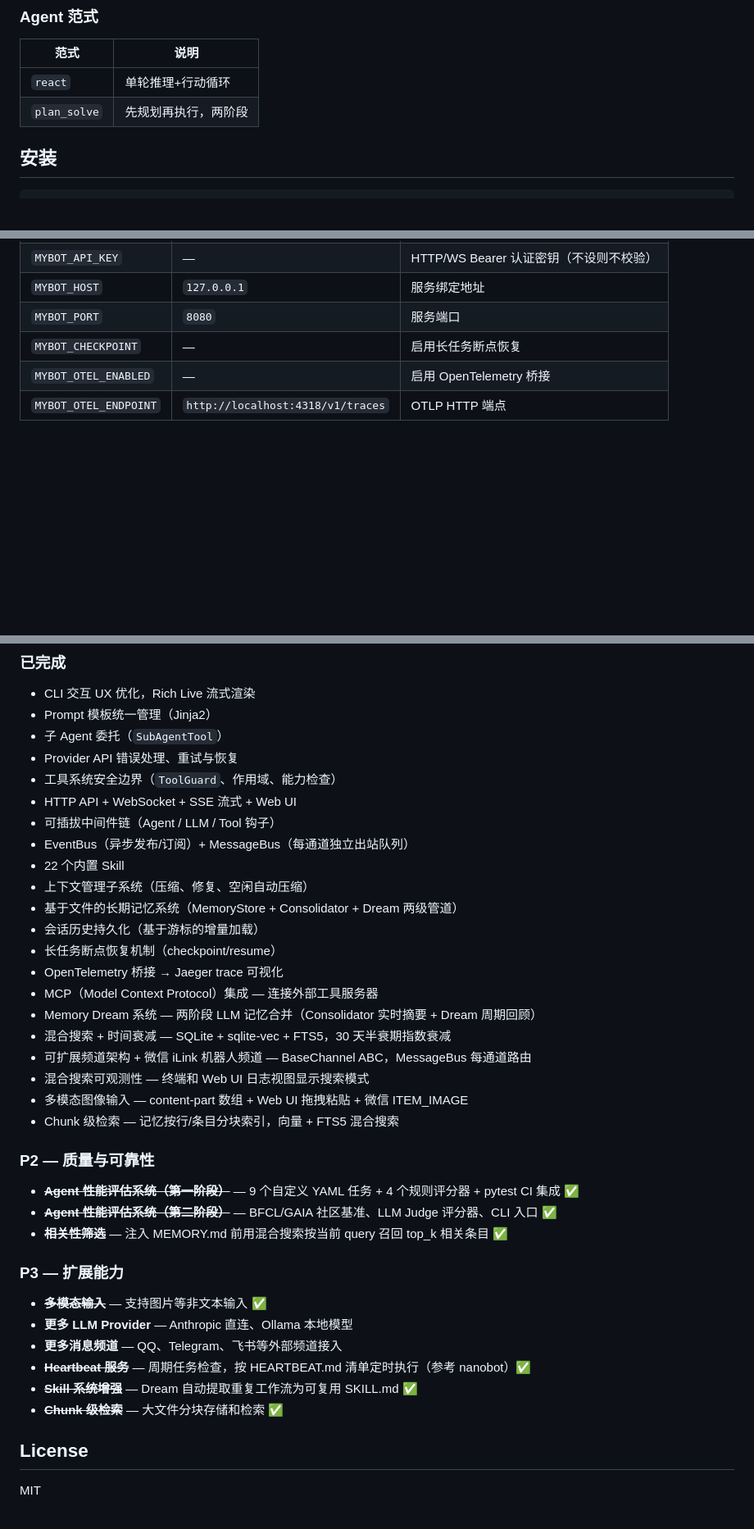
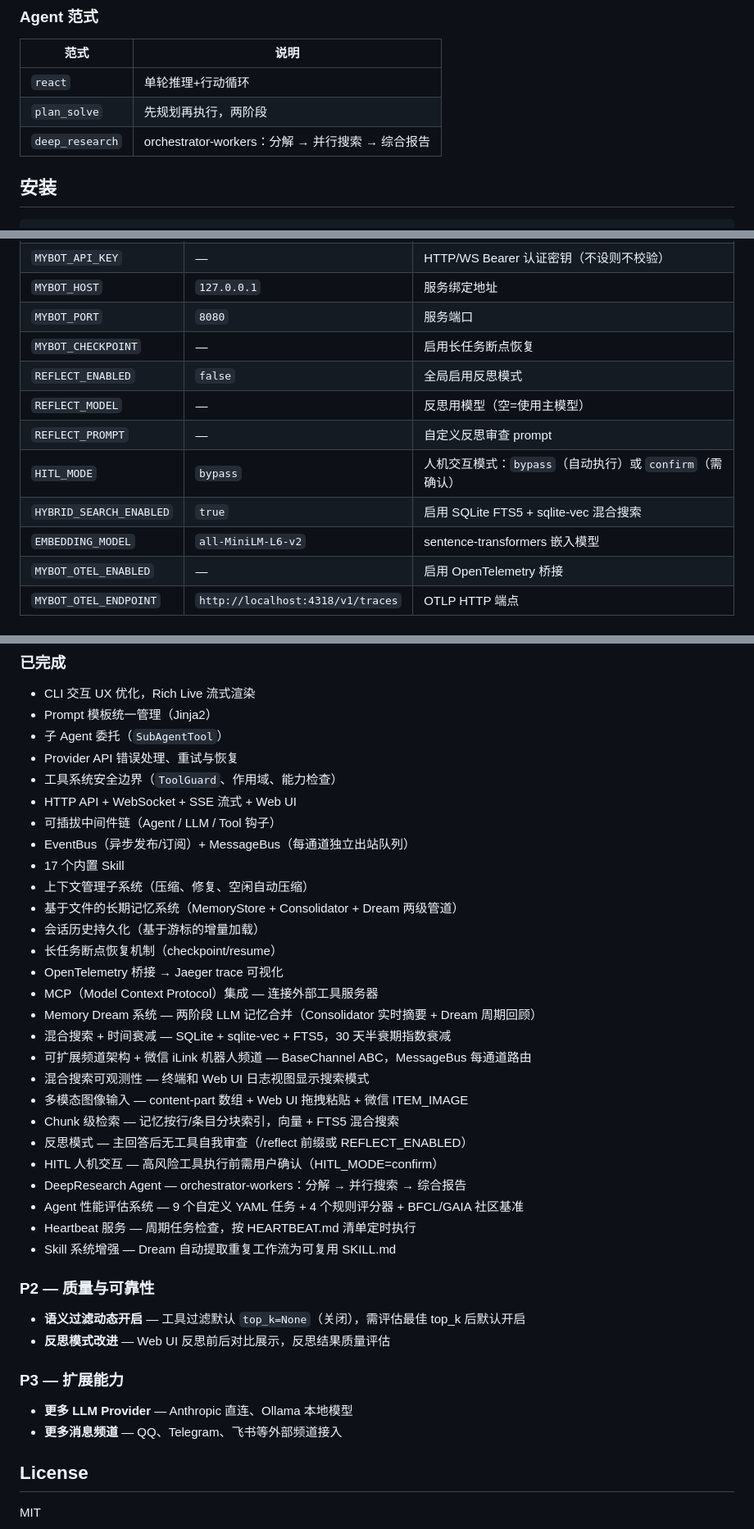
Before and after one commit to dmy997/mybot, a Markdown page: README.md, 3 parts joined by grey strips. Shown at 82% size. Drawn GitHub-style; blank space fills up the shorter version.

```diff
--- a/README.md
+++ b/README.md
@@ -68,6 +71,7 @@ HTTP/WS/WeChat 或 CLI → Orchestrator → ContextManager.build_messages()
 |------|------|
 | `react` | 单轮推理+行动循环 |
 | `plan_solve` | 先规划再执行，两阶段 |
+| `deep_research` | orchestrator-workers：分解 → 并行搜索 → 综合报告 |
 
 ## 安装
 
@@ -145,6 +149,12 @@ await orche.run("default")
 | `MYBOT_HOST` | `127.0.0.1` | 服务绑定地址 |
 | `MYBOT_PORT` | `8080` | 服务端口 |
 | `MYBOT_CHECKPOINT` | — | 启用长任务断点恢复 |
+| `REFLECT_ENABLED` | `false` | 全局启用反思模式 |
+| `REFLECT_MODEL` | — | 反思用模型（空=使用主模型） |
+| `REFLECT_PROMPT` | — | 自定义反思审查 prompt |
+| `HITL_MODE` | `bypass` | 人机交互模式：`bypass`（自动执行）或 `confirm`（需确认） |
+| `HYBRID_SEARCH_ENABLED` | `true` | 启用 SQLite FTS5 + sqlite-vec 混合搜索 |
+| `EMBEDDING_MODEL` | `all-MiniLM-L6-v2` | sentence-transformers 嵌入模型 |
 | `MYBOT_OTEL_ENABLED` | — | 启用 OpenTelemetry 桥接 |
 | `MYBOT_OTEL_ENDPOINT` | `http://localhost:4318/v1/traces` | OTLP HTTP 端点 |
 
@@ -232,7 +242,7 @@ python -m evals --benchmark gaia                                              #
 - HTTP API + WebSocket + SSE 流式 + Web UI
 - 可插拔中间件链（Agent / LLM / Tool 钩子）
 - EventBus（异步发布/订阅）+ MessageBus（每通道独立出站队列）
-- 22 个内置 Skill
+- 17 个内置 Skill
 - 上下文管理子系统（压缩、修复、空闲自动压缩）
 - 基于文件的长期记忆系统（MemoryStore + Consolidator + Dream 两级管道）
 - 会话历史持久化（基于游标的增量加载）
@@ -245,21 +255,22 @@ python -m evals --benchmark gaia                                              #
 - 混合搜索可观测性 — 终端和 Web UI 日志视图显示搜索模式
 - 多模态图像输入 — content-part 数组 + Web UI 拖拽粘贴 + 微信 ITEM_IMAGE
 - Chunk 级检索 — 记忆按行/条目分块索引，向量 + FTS5 混合搜索
+- 反思模式 — 主回答后无工具自我审查（/reflect 前缀或 REFLECT_ENABLED）
+- HITL 人机交互 — 高风险工具执行前需用户确认（HITL_MODE=confirm）
+- DeepResearch Agent — orchestrator-workers：分解 → 并行搜索 → 综合报告
+- Agent 性能评估系统 — 9 个自定义 YAML 任务 + 4 个规则评分器 + BFCL/GAIA 社区基准
+- Heartbeat 服务 — 周期任务检查，按 HEARTBEAT.md 清单定时执行
+- Skill 系统增强 — Dream 自动提取重复工作流为可复用 SKILL.md
 
 ### P2 — 质量与可靠性
 
-- ~~**Agent 性能评估系统（第一阶段）**~~ — 9 个自定义 YAML 任务 + 4 个规则评分器 + pytest CI 集成 ✅
-- ~~**Agent 性能评估系统（第二阶段）**~~ — BFCL/GAIA 社区基准、LLM Judge 评分器、CLI 入口 ✅
-- ~~**相关性筛选**~~ — 注入 MEMORY.md 前用混合搜索按当前 query 召回 top_k 相关条目 ✅
+- **语义过滤动态开启** — 工具过滤默认 `top_k=None`（关闭），需评估最佳 top_k 后默认开启
+- **反思模式改进** — Web UI 反思前后对比展示，反思结果质量评估
 
 ### P3 — 扩展能力
 
-- ~~**多模态输入**~~ — 支持图片等非文本输入 ✅
 - **更多 LLM Provider** — Anthropic 直连、Ollama 本地模型
 - **更多消息频道** — QQ、Telegram、飞书等外部频道接入
-- ~~**Heartbeat 服务**~~ — 周期任务检查，按 HEARTBEAT.md 清单定时执行（参考 nanobot）✅
-- ~~**Skill 系统增强**~~ — Dream 自动提取重复工作流为可复用 SKILL.md ✅
-- ~~**Chunk 级检索**~~ — 大文件分块存储和检索 ✅
 
 ## License
 
```
Also changed, not shown: other parts of README.md (+4 -1 lines), README_en.md (+58 -8 lines).
